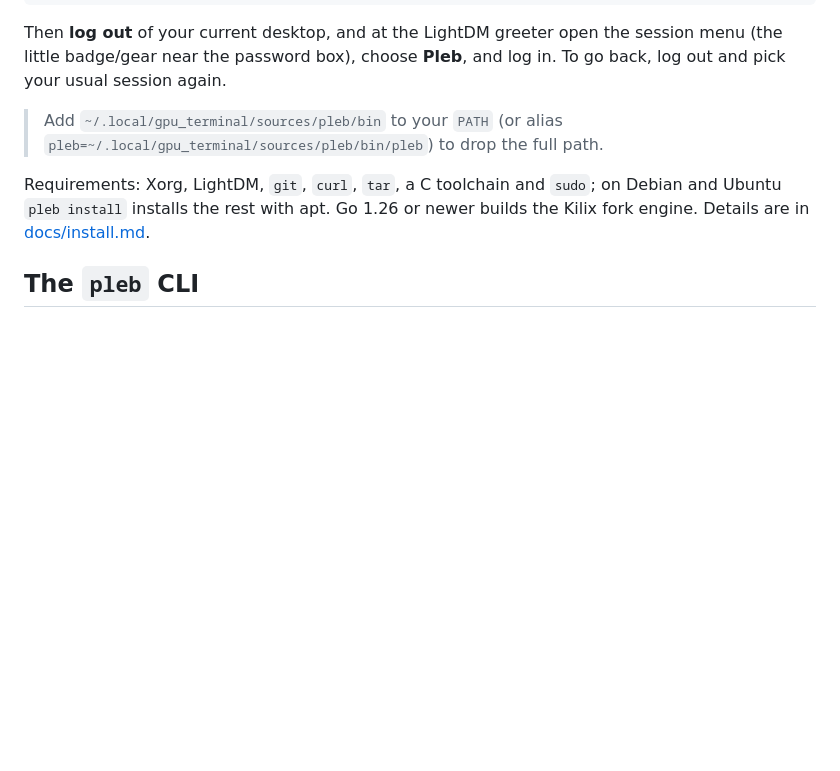
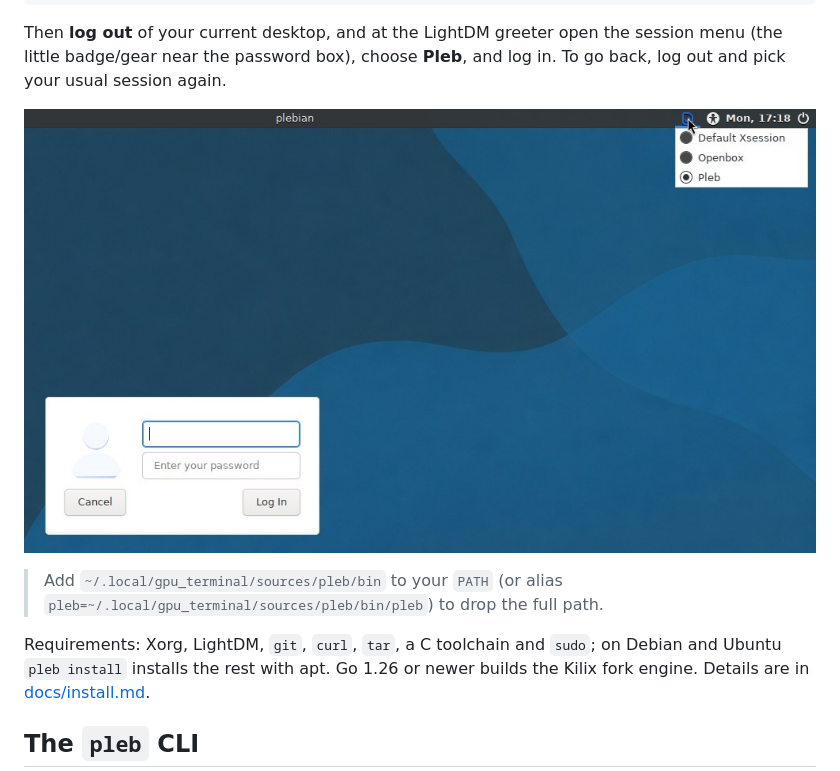
Before and after one commit to itsmygithubacct/pleb, a Markdown page: README.md, the part around the change. GitHub-like rendering; pictures changed too: docs/images/pleb-greeter-session-menu.jpg (added); blank space fills up the shorter version.

Commit message:
Add a screenshot of the greeter's session menu
Captured on a fresh Plebian-OS 0.2.3-rc6 install, with Pleb selected.

```diff
--- a/README.md
+++ b/README.md
@@ -49,6 +49,8 @@ git clone https://github.com/itsmygithubacct/pleb ~/.local/gpu_terminal/sources/
 Then **log out** of your current desktop, and at the LightDM greeter open the
 session menu (the little badge/gear near the password box), choose **Pleb**, and
 log in. To go back, log out and pick your usual session again.
+
+![The Plebian-OS greeter with its session menu open and Pleb selected; on this greeter the menu is the icon at the top right](docs/images/pleb-greeter-session-menu.jpg)
 
 > Add `~/.local/gpu_terminal/sources/pleb/bin` to your `PATH` (or alias
 > `pleb=~/.local/gpu_terminal/sources/pleb/bin/pleb`) to drop the
```
